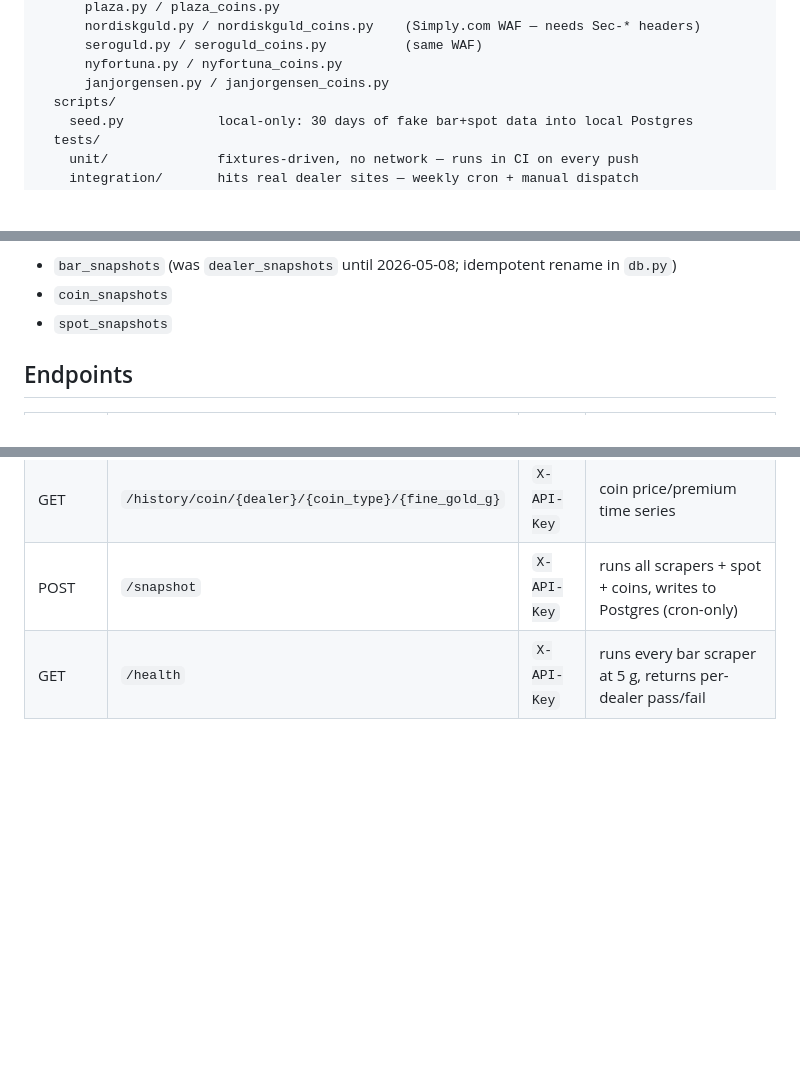
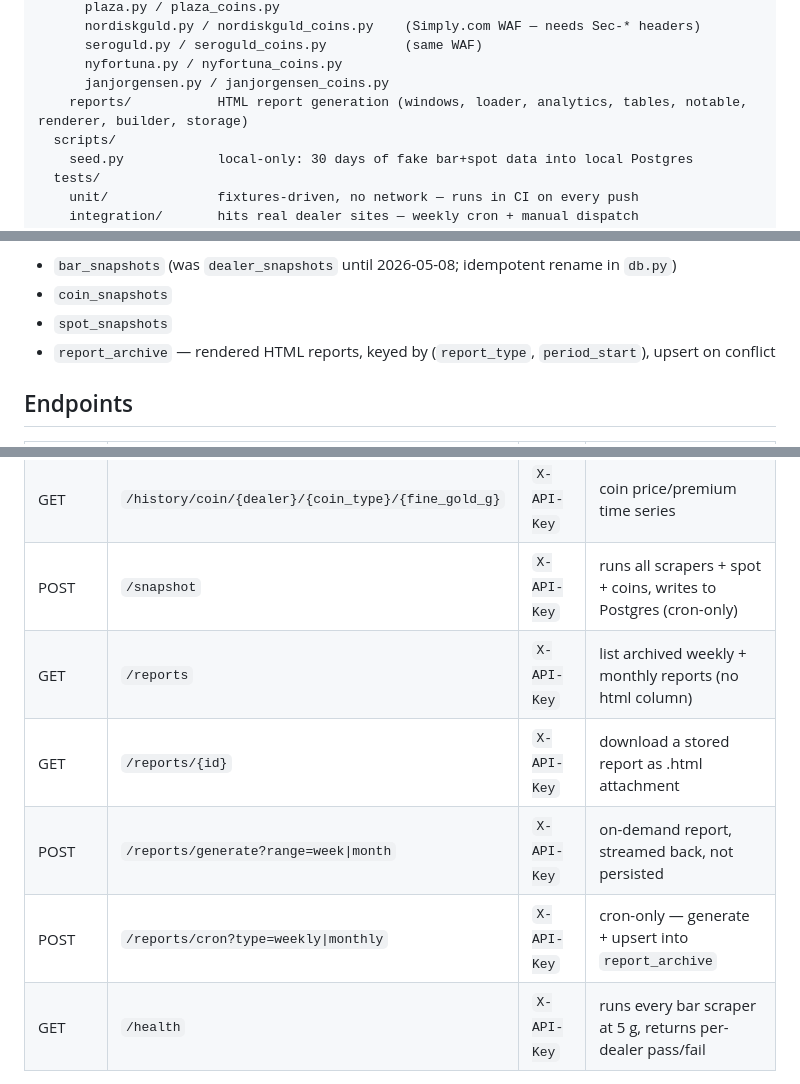
Before and after one commit to yzeirbaku/gold-price-tracker, a Markdown page: CLAUDE.md, 3 parts joined by grey strips. Rendered like a GitHub page; blank space fills up the shorter version.

```diff
--- a/CLAUDE.md
+++ b/CLAUDE.md
@@ -31,6 +31,7 @@ backend/         FastAPI on Render free tier (Python 3.12)
       seroguld.py / seroguld_coins.py          (same WAF)
       nyfortuna.py / nyfortuna_coins.py
       janjorgensen.py / janjorgensen_coins.py
+    reports/           HTML report generation (windows, loader, analytics, tables, notable, renderer, builder, storage)
   scripts/
     seed.py            local-only: 30 days of fake bar+spot data into local Postgres
   tests/
@@ -51,6 +52,7 @@ Postgres tables (Neon in prod, local Docker in dev):
 - `bar_snapshots` (was `dealer_snapshots` until 2026-05-08; idempotent rename in `db.py`)
 - `coin_snapshots`
 - `spot_snapshots`
+- `report_archive` — rendered HTML reports, keyed by (`report_type`, `period_start`), upsert on conflict
 
 ## Endpoints
 
@@ -63,6 +65,10 @@ Postgres tables (Neon in prod, local Docker in dev):
 | GET  | `/history/bar/{dealer}/{size}` | `X-API-Key` | bar price/premium time series (`?range=24h\|7d\|30d`) |
 | GET  | `/history/coin/{dealer}/{coin_type}/{fine_gold_g}` | `X-API-Key` | coin price/premium time series |
 | POST | `/snapshot` | `X-API-Key` | runs all scrapers + spot + coins, writes to Postgres (cron-only) |
+| GET  | `/reports` | `X-API-Key` | list archived weekly + monthly reports (no html column) |
+| GET  | `/reports/{id}` | `X-API-Key` | download a stored report as .html attachment |
+| POST | `/reports/generate?range=week\|month` | `X-API-Key` | on-demand report, streamed back, not persisted |
+| POST | `/reports/cron?type=weekly\|monthly` | `X-API-Key` | cron-only — generate + upsert into `report_archive` |
 | GET  | `/health` | `X-API-Key` | runs every bar scraper at 5 g, returns per-dealer pass/fail |
 
 ## Dealers
```
Also changed, not shown: README.md (+15 -0 lines).
